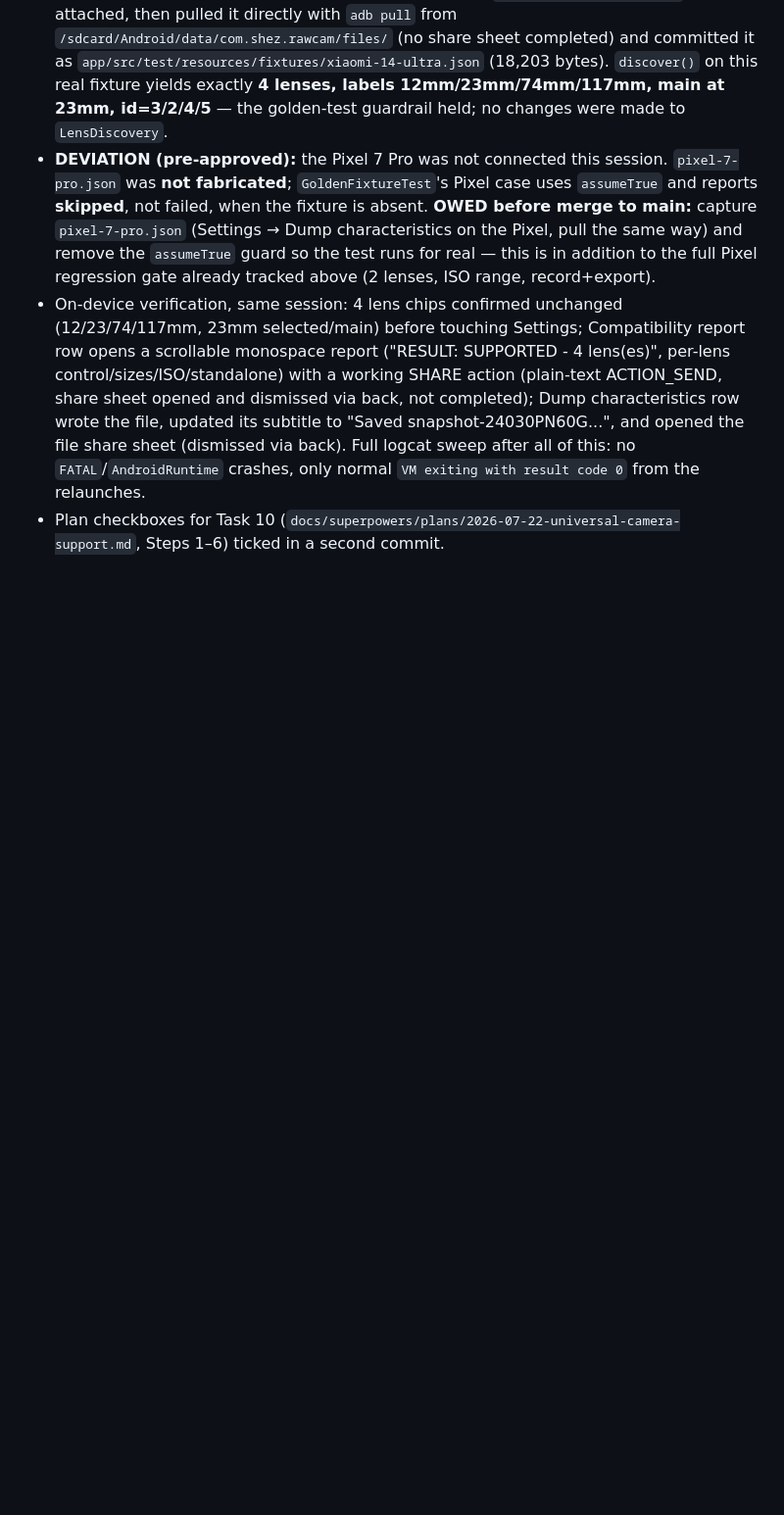
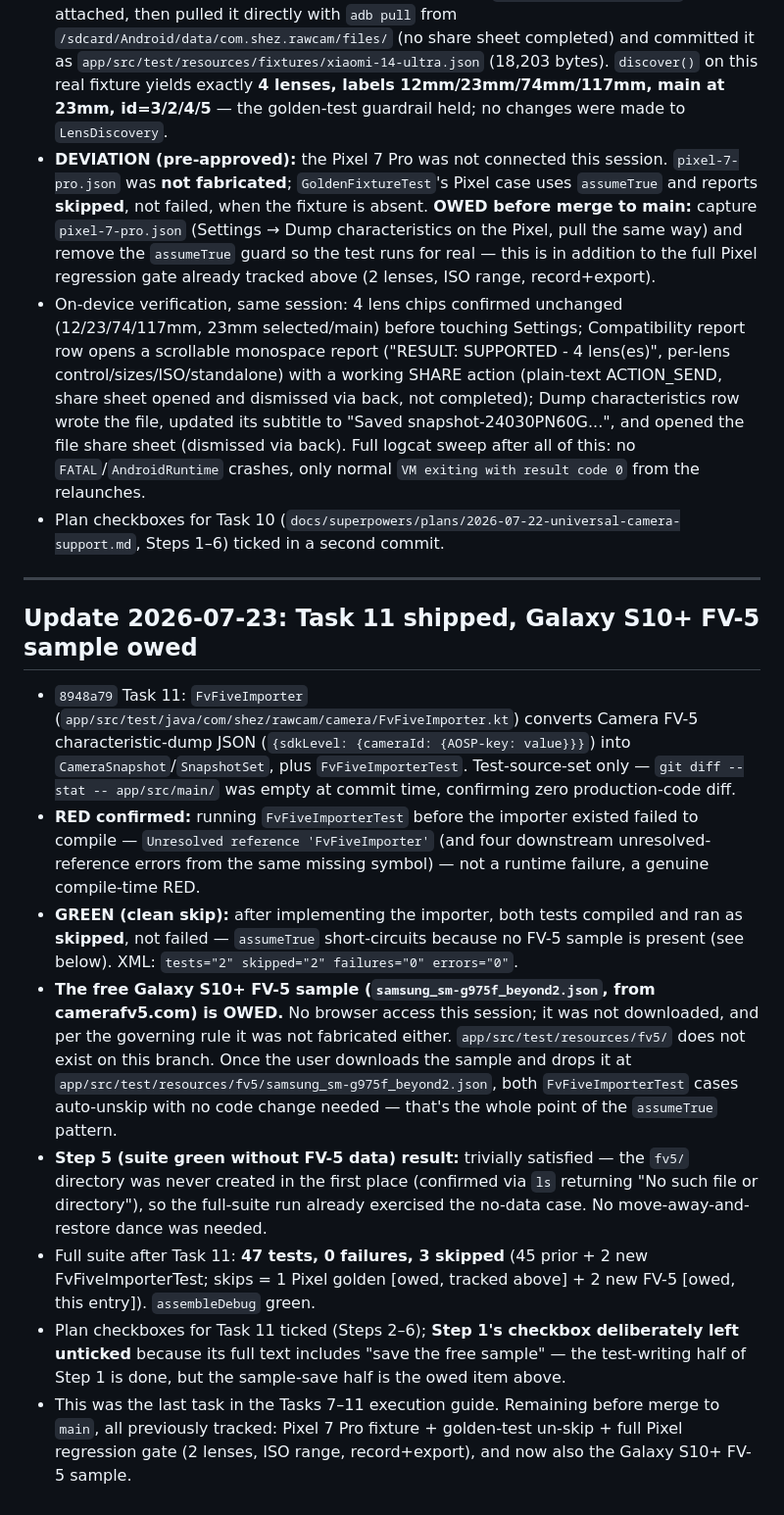
Before and after one commit to oShez/rawcam, a Markdown page: docs/superpowers/open-items-2026-07-22-spec-a.md, the part around the change. Shown at 98% size. Rendered like a GitHub page; blank space fills up the shorter version.

Commit message:
docs: tick Task 11 plan checkboxes, record owed FV-5 sample
Steps 2-6 ticked; Step 1 left unticked since the free Galaxy S10+
sample from camerafv5.com was never downloaded (no browser access,
and it must not be fabricated). Open-items doc records it as owed,
notes both new FvFiveImporterTest cases skip cleanly via assumeTrue
and will auto-unskip once the sample lands, and records the Step 5
suite-green-without-data result (trivially true: fv5/ never existed).

Co-Authored-By: Claude Fable 5 <noreply@anthropic.com>

```diff
--- a/docs/superpowers/open-items-2026-07-22-spec-a.md
+++ b/docs/superpowers/open-items-2026-07-22-spec-a.md
@@ -124,3 +124,16 @@ connected and unlocked before starting it.
 - **DEVIATION (pre-approved):** the Pixel 7 Pro was not connected this session. `pixel-7-pro.json` was **not fabricated**; `GoldenFixtureTest`'s Pixel case uses `assumeTrue` and reports **skipped**, not failed, when the fixture is absent. **OWED before merge to main:** capture `pixel-7-pro.json` (Settings → Dump characteristics on the Pixel, pull the same way) and remove the `assumeTrue` guard so the test runs for real — this is in addition to the full Pixel regression gate already tracked above (2 lenses, ISO range, record+export).
 - On-device verification, same session: 4 lens chips confirmed unchanged (12/23/74/117mm, 23mm selected/main) before touching Settings; Compatibility report row opens a scrollable monospace report ("RESULT: SUPPORTED - 4 lens(es)", per-lens control/sizes/ISO/standalone) with a working SHARE action (plain-text ACTION_SEND, share sheet opened and dismissed via back, not completed); Dump characteristics row wrote the file, updated its subtitle to "Saved snapshot-24030PN60G...", and opened the file share sheet (dismissed via back). Full logcat sweep after all of this: no `FATAL`/`AndroidRuntime` crashes, only normal `VM exiting with result code 0` from the relaunches.
 - Plan checkboxes for Task 10 (`docs/superpowers/plans/2026-07-22-universal-camera-support.md`, Steps 1–6) ticked in a second commit.
+
+---
+
+## Update 2026-07-23: Task 11 shipped, Galaxy S10+ FV-5 sample owed
+
+- `8948a79` Task 11: `FvFiveImporter` (`app/src/test/java/com/shez/rawcam/camera/FvFiveImporter.kt`) converts Camera FV-5 characteristic-dump JSON (`{sdkLevel: {cameraId: {AOSP-key: value}}}`) into `CameraSnapshot`/`SnapshotSet`, plus `FvFiveImporterTest`. Test-source-set only — `git diff --stat -- app/src/main/` was empty at commit time, confirming zero production-code diff.
+- **RED confirmed:** running `FvFiveImporterTest` before the importer existed failed to compile — `Unresolved reference 'FvFiveImporter'` (and four downstream unresolved-reference errors from the same missing symbol) — not a runtime failure, a genuine compile-time RED.
+- **GREEN (clean skip):** after implementing the importer, both tests compiled and ran as **skipped**, not failed — `assumeTrue` short-circuits because no FV-5 sample is present (see below). XML: `tests="2" skipped="2" failures="0" errors="0"`.
+- **The free Galaxy S10+ FV-5 sample (`samsung_sm-g975f_beyond2.json`, from camerafv5.com) is OWED.** No browser access this session; it was not downloaded, and per the governing rule it was not fabricated either. `app/src/test/resources/fv5/` does not exist on this branch. Once the user downloads the sample and drops it at `app/src/test/resources/fv5/samsung_sm-g975f_beyond2.json`, both `FvFiveImporterTest` cases auto-unskip with no code change needed — that's the whole point of the `assumeTrue` pattern.
+- **Step 5 (suite green without FV-5 data) result:** trivially satisfied — the `fv5/` directory was never created in the first place (confirmed via `ls` returning "No such file or directory"), so the full-suite run already exercised the no-data case. No move-away-and-restore dance was needed.
+- Full suite after Task 11: **47 tests, 0 failures, 3 skipped** (45 prior + 2 new FvFiveImporterTest; skips = 1 Pixel golden [owed, tracked above] + 2 new FV-5 [owed, this entry]). `assembleDebug` green.
+- Plan checkboxes for Task 11 ticked (Steps 2–6); **Step 1's checkbox deliberately left unticked** because its full text includes "save the free sample" — the test-writing half of Step 1 is done, but the sample-save half is the owed item above.
+- This was the last task in the Tasks 7–11 execution guide. Remaining before merge to `main`, all previously tracked: Pixel 7 Pro fixture + golden-test un-skip + full Pixel regression gate (2 lenses, ISO range, record+export), and now also the Galaxy S10+ FV-5 sample.
```
Also changed, not shown: 1 other file.
